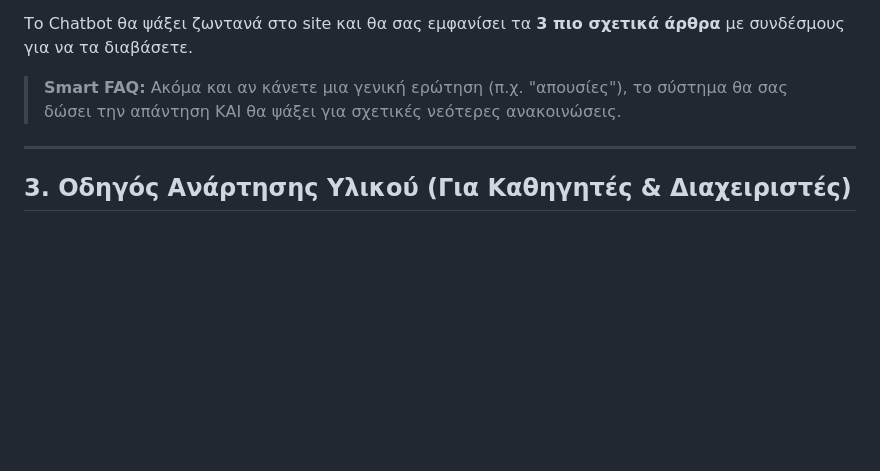
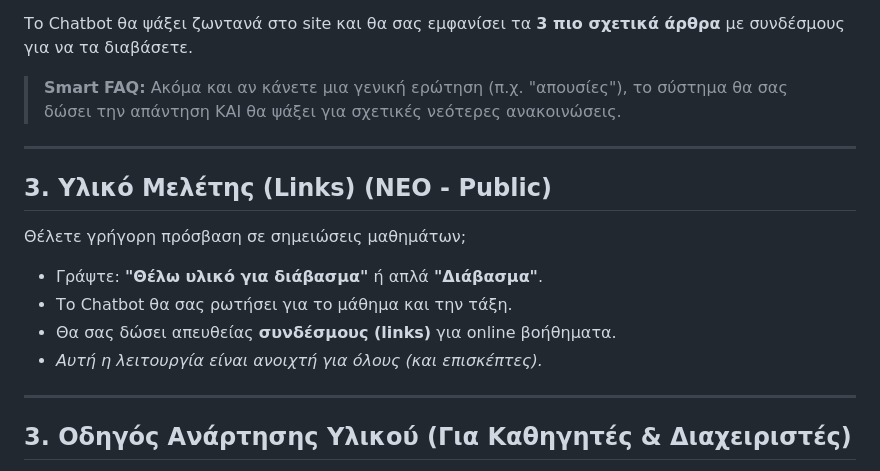
Before and after one commit to ignatis5377/rasa-school-chatbot-v2, a Markdown page: user_guide_greek.md, the part around the change. Drawn GitHub-style; blank space fills up the shorter version.

```diff
--- a/user_guide_greek.md
+++ b/user_guide_greek.md
@@ -26,6 +26,15 @@
 Το Chatbot θα ψάξει ζωντανά στο site και θα σας εμφανίσει τα **3 πιο σχετικά άρθρα** με συνδέσμους για να τα διαβάσετε.
 
 > **Smart FAQ:** Ακόμα και αν κάνετε μια γενική ερώτηση (π.χ. "απουσίες"), το σύστημα θα σας δώσει την απάντηση ΚΑΙ θα ψάξει για σχετικές νεότερες ανακοινώσεις.
+
+---
+
+## 3. Υλικό Μελέτης (Links) (ΝΕΟ - Public)
+Θέλετε γρήγορη πρόσβαση σε σημειώσεις μαθημάτων;
+*   Γράψτε: **"Θέλω υλικό για διάβασμα"** ή απλά **"Διάβασμα"**.
+*   Το Chatbot θα σας ρωτήσει για το μάθημα και την τάξη.
+*   Θα σας δώσει απευθείας **συνδέσμους (links)** για online βοήθηματα.
+*   *Αυτή η λειτουργία είναι ανοιχτή για όλους (και επισκέπτες).*
 
 ---
 
```
Also changed, not shown: permissions_guide_greek.md (+1 -0 lines), presentation_checklist_greek.md (+9 -2 lines).
